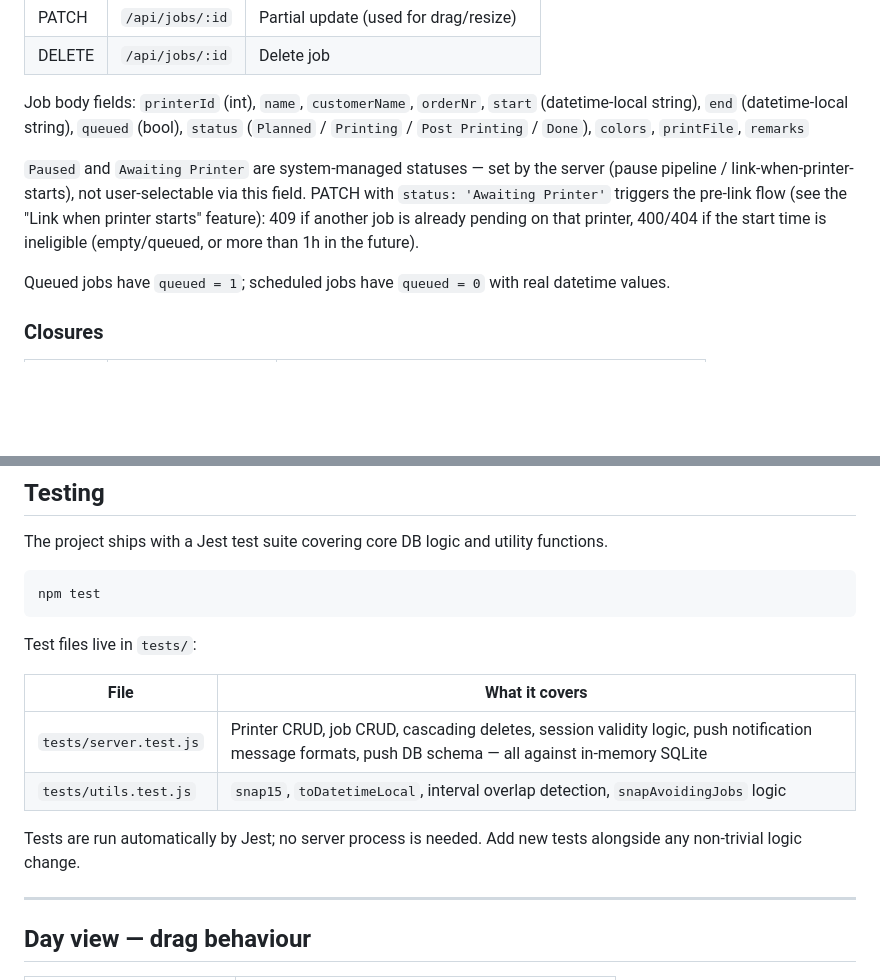
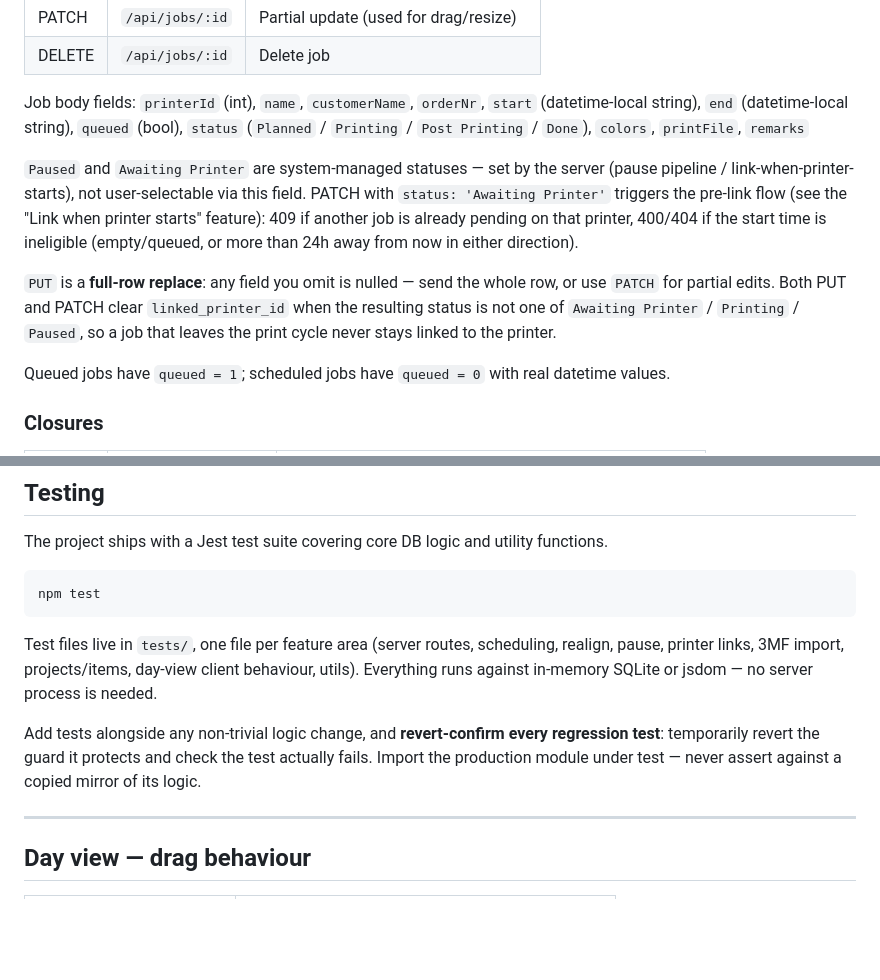
Before and after one commit to dirkvranckaert/printfarm-planner, a Markdown page: README.md, 2 parts joined by grey strips. Rendered like a GitHub page; blank space fills up the shorter version.

````diff
--- a/README.md
+++ b/README.md
@@ -421,7 +421,9 @@ Printer body fields: `name`, `color` (hex), `brand`, `bambu_serial?`, `pinned?`
 
 Job body fields: `printerId` (int), `name`, `customerName`, `orderNr`, `start` (datetime-local string), `end` (datetime-local string), `queued` (bool), `status` (`Planned` / `Printing` / `Post Printing` / `Done`), `colors`, `printFile`, `remarks`
 
-`Paused` and `Awaiting Printer` are system-managed statuses — set by the server (pause pipeline / link-when-printer-starts), not user-selectable via this field. PATCH with `status: 'Awaiting Printer'` triggers the pre-link flow (see the "Link when printer starts" feature): 409 if another job is already pending on that printer, 400/404 if the start time is ineligible (empty/queued, or more than 1h in the future).
+`Paused` and `Awaiting Printer` are system-managed statuses — set by the server (pause pipeline / link-when-printer-starts), not user-selectable via this field. PATCH with `status: 'Awaiting Printer'` triggers the pre-link flow (see the "Link when printer starts" feature): 409 if another job is already pending on that printer, 400/404 if the start time is ineligible (empty/queued, or more than 24h away from now in either direction).
+
+`PUT` is a **full-row replace**: any field you omit is nulled — send the whole row, or use `PATCH` for partial edits. Both PUT and PATCH clear `linked_printer_id` when the resulting status is not one of `Awaiting Printer` / `Printing` / `Paused`, so a job that leaves the print cycle never stays linked to the printer.
 
 Queued jobs have `queued = 1`; scheduled jobs have `queued = 0` with real datetime values.
 
@@ -588,14 +590,9 @@ The project ships with a Jest test suite covering core DB logic and utility func
 npm test
 ```
 
-Test files live in `tests/`:
+Test files live in `tests/`, one file per feature area (server routes, scheduling, realign, pause, printer links, 3MF import, projects/items, day-view client behaviour, utils). Everything runs against in-memory SQLite or jsdom — no server process is needed.
 
-| File | What it covers |
-|------|---------------|
-| `tests/server.test.js` | Printer CRUD, job CRUD, cascading deletes, session validity logic, push notification message formats, push DB schema — all against in-memory SQLite |
-| `tests/utils.test.js` | `snap15`, `toDatetimeLocal`, interval overlap detection, `snapAvoidingJobs` logic |
-
-Tests are run automatically by Jest; no server process is needed. Add new tests alongside any non-trivial logic change.
+Add tests alongside any non-trivial logic change, and **revert-confirm every regression test**: temporarily revert the guard it protects and check the test actually fails. Import the production module under test — never assert against a copied mirror of its logic.
 
 ---
 
````
Also changed, not shown: CLAUDE.md (+12 -0 lines).
